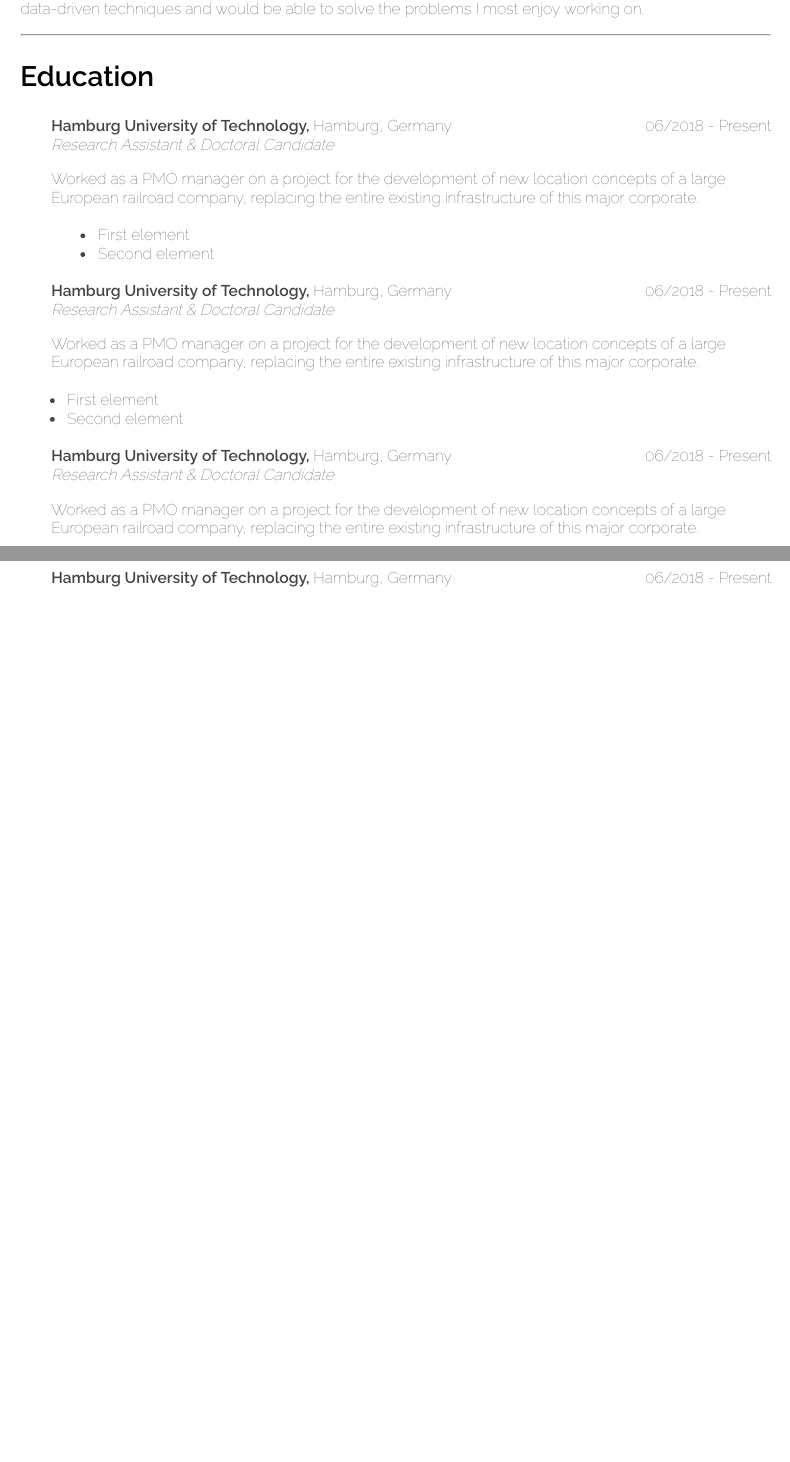
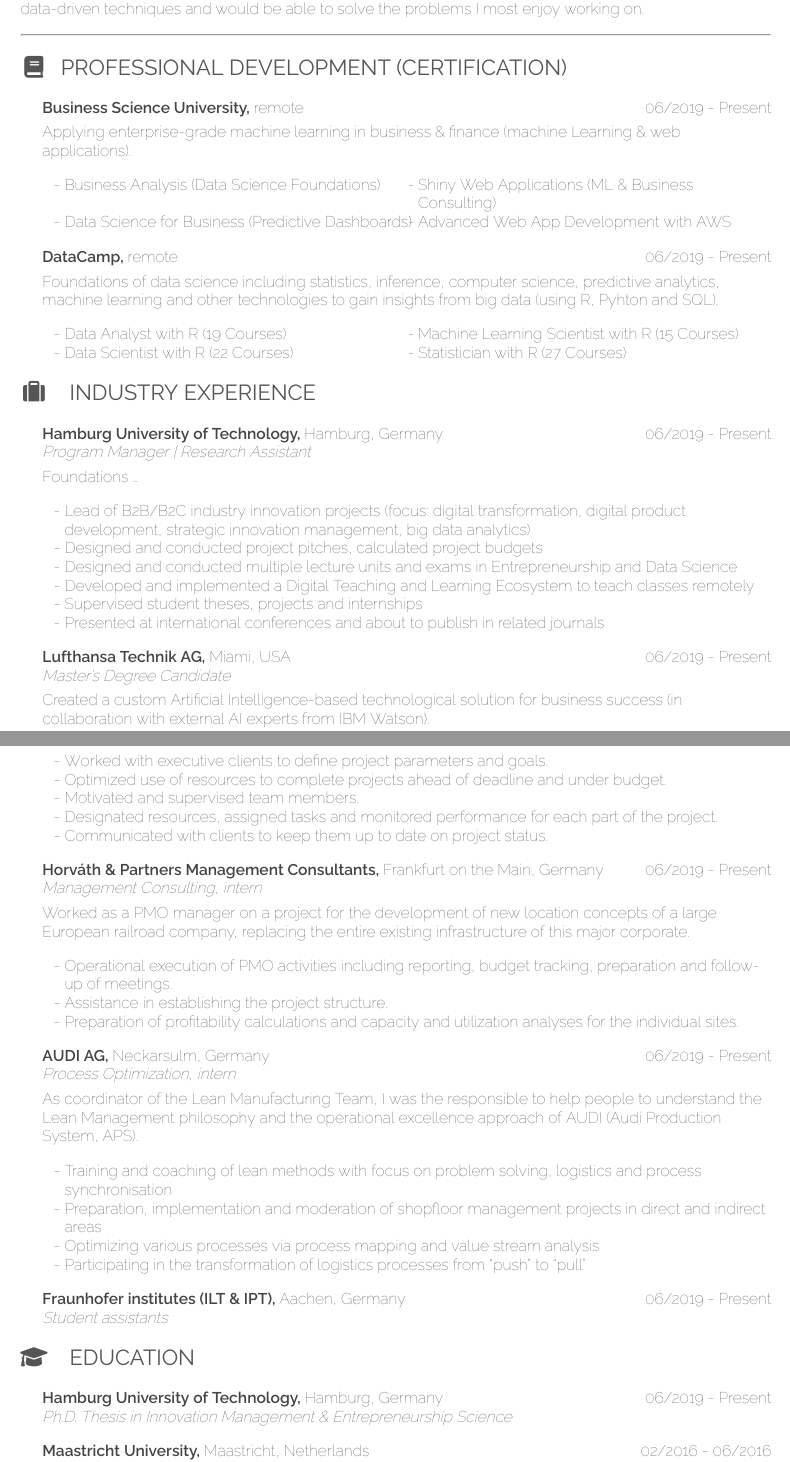
Before and after one commit to jwarz/cv, an R Markdown document (index.Rmd): two parts of pages 1 and 3 of 3 before the commit and two parts of pages 1 and 2 of 2 after it, joined at a grey line, cut so that both start at the same text, the shorter picture padded with empty space. The pictures show the output file index.pdf that the author committed with the source.

Commit message:
intermediate

```diff
--- a/css/index.css
+++ b/css/index.css
@@ -58,7 +58,7 @@
 }
 
 body {
-  font-family: "Raleway";
+  font-family: 'Raleway', sans-serif;
 }
 
 /* remove hyperlink */
--- a/index.Rmd
+++ b/index.Rmd
@@ -37,59 +37,104 @@
 <p>Curiosity has afforded me opportunities to work at large organizations, with start-ups and in academia. Because of this varied career path, I became a Data Scientist with expertise in quantitative modeling and experience of building products, growing people and making data-informed decisions. Currently, I am working as a <b>Research Associate at TU Hamburg</b>, Germany, conducting research as member of both the <b>Entrepreneurship & Data Science</b> groups to guarantee a wide berth of knowledge about all areas. But now it is time for the next logical step in my career.</p>
 <p>I am looking for a position where I can use the skills that I have developed during my years in practice and academia to engage your sales force and increase productivity and international sales. As a <b>(Senior) Data Analyst / Scientist</b> at your company, I would be able to leverage my experience in teaching and applying data-driven techniques and would be able to solve the problems I most enjoy working on.</p>
 <hr>
-<!-- Contact -->
-<h2>Education</h2>
+<!-- Chapter I: PROF DEV -->
+<h2><i class="fa fa-book fa-fw"></i><span style="margin-left:3mm">Professional Development (Certification)</span></h2>
+<!-- Exp 1: BUSINESS SCIENCE UNIVERSITY -->
+<div class="cv-entry-main">
+<p class="cv-entry-top-line">
+<span><b>Business Science University, </b></span>
+<span>remote</span>
+<span class="cv-entry-date">06/2019 - Present</span>
+</p>
+<p class="cv-entry-desc">Applying enterprise-grade machine learning in business & finance (machine Learning & web applications).</p>
+<p>
+<ul class="two-col">
+<li>Business Analysis (Data Science Foundations)</li>
+<li>Shiny Web Applications (ML & Business Consulting)</li>
+<li>Data Science for Business (Predictive Dashboards)</li>
+<li>Advanced Web App Development with AWS</li>
+</ul>
+</p>
+</div>
+<!-- Exp 2: DATACAMP -->
+<div class="cv-entry-main">
+<p class="cv-entry-top-line">
+<span><b>DataCamp, </b></span>
+<span>remote</span>
+<span class="cv-entry-date">06/2019 - Present</span>
+</p>
+<p class="cv-entry-desc">Foundations of data science including statistics, inference, computer science, predictive
+analytics, machine learning and other technologies to gain insights from big data (using R, Pyhton and SQL).</p>
+<p>
+<ul class="two-col">
+<li>Data Analyst with R (19 Courses)</li>
+<li>Machine Learning Scientist with R (15 Courses)</li>
+<li>Data Scientist with R (22 Courses)</li>
+<li>Statistician with R (27 Courses)</li>
+</ul>
+</p>
+</div>
+<!-- Chapter: PROFESSIONAL EXPERIENCE -->
+<h2><i class="fa fa-suitcase fa-fw"></i><span style="margin-left:5mm">Industry Experience</span></h2>
 <!-- Exp 1 -->
-<div style="margin-left: 0.7cm;">
-<p style="margin-bottom: 0px; text-align:left;">
-<span><b>Hamburg University of Technology, </b>
-</span><span>Hamburg, Germany</span>
-<span style="float:right;">06/2018 - Present</span>
+<div class="cv-entry-main">
+<p class="cv-entry-top-line">
+<span><b>Hamburg University of Technology, </b></span>
+<span>Hamburg, Germany</span>
+<span class="cv-entry-date">06/2019 - Present</span>
 </p>
-<p style="margin-top: 0px;">
-<i>Research Assistant & Doctoral Candidate</i>
+<p class="cv-entry-job-title">
+<i>Program Manager | Research Assistant</i>
 </p>
-<p>Worked as a PMO manager on a project for the development of new location concepts of a large European railroad company, replacing the entire existing infrastructure of this major corporate.</p>
+<p class="cv-entry-desc">Foundations ...</p>
 <p>
 <ul>
-<li>First element</li>
-<li>Second element</li>
+<li>Lead of B2B/B2C industry innovation projects (focus: digital transformation, digital product development, strategic innovation management, big data analytics)</li>
+<li>Designed and conducted project pitches, calculated project budgets</li>
+<li>Designed and conducted multiple lecture units and exams in Entrepreneurship and Data Science</li>
+<li>Developed and implemented a Digital Teaching and Learning Ecosystem to teach classes remotely</li>
+<li>Supervised student theses, projects and internships</li>
+<li>Presented at international conferences and about to publish in related journals</li>
 </ul>
 </p>
 </div>
 <!-- Exp 2 -->
-<div class="cv-entry">
-<p>
-<span><b>Hamburg University of Technology, </b>
-</span><span>Hamburg, Germany</span>
-<span style="float:right;">06/2018 - Present</span>
+<div class="cv-entry-main">
+<p class="cv-entry-top-line">
+<span><b>Lufthansa Technik AG, </b></span>
+<span>Miami, USA</span>
+<span class="cv-entry-date">06/2019 - Present</span>
 </p>
-<p style="margin-top: 0px;">
-<i>Research Assistant & Doctoral Candidate</i>
+<p class="cv-entry-job-title">
+<i>Master’s Degree Candidate</i>
 </p>
-<p>Worked as a PMO manager on a project for the development of new location concepts of a large European railroad company, replacing the entire existing infrastructure of this major corporate.</p>
+<p class="cv-entry-desc">Created a custom Artificial Intelligence-based technological solution for business success (in collaboration with external AI experts from IBM Watson).</p>
 <p>
 <ul>
-<li>First element</li>
-<li>Second element</li>
+<li>Worked with executive clients to define project parameters and goals.</li>
+<li>Optimized use of resources to complete projects ahead of deadline and under budget.</li>
+<li>Motivated and supervised team members.</li>
+<li>Designated resources, assigned tasks and monitored performance for each part of the project.</li>
+<li>Communicated with clients to keep them up to date on project status.</li>
 </ul>
 </p>
 </div>
 <!-- Exp 3 -->
-<div style="margin-left: 0.7cm;">
-<p style="margin-bottom: 0px; text-align:left;">
-<span><b>Hamburg University of Technology, </b>
-</span><span>Hamburg, Germany</span>
-<span style="float:right;">06/2018 - Present</span>
+<div class="cv-entry-main">
+<p class="cv-entry-top-line">
+<span><b>Horváth & Partners Management Consultants, </b></span>
+<span>Frankfurt on the Main, Germany</span>
+<span class="cv-entry-date">06/2019 - Present</span>
 </p>
-<p style="margin-top: 0px;">
-<i>Research Assistant & Doctoral Candidate</i>
+<p class="cv-entry-job-title">
+<i>Management Consulting, intern</i>
 </p>
-<p>Worked as a PMO manager on a project for the development of new location concepts of a large European railroad company, replacing the entire existing infrastructure of this major corporate.</p>
+<p class="cv-entry-desc">Worked as a PMO manager on a project for the development of new location concepts of a large European railroad company, replacing the entire existing infrastructure of this major corporate.</p>
 <p>
 <ul>
-<li>First element</li>
-<li>Second element</li>
+<li>Operational execution of PMO activities including reporting, budget tracking, preparation and follow-up of meetings.</li>
+<li>Assistance in establishing the project structure.</li>
+<li>Preparation of profitability calculations and capacity and utilization analyses for the individual sites.</li>
 </ul>
 </p>
 </div>
@@ -103,12 +142,19 @@
+<div class="cv-entry-main">
+<p class="cv-entry-top-line">
+<span><b>AUDI AG, </b></span>
+<span>Neckarsulm, Germany</span>
+<span class="cv-entry-date">06/2019 - Present</span>
 </p>
-<p style="margin-top: 0px;">
-<i>Research Assistant & Doctoral Candidate</i>
+<p class="cv-entry-job-title">
+<i>Process Optimization, intern</i>
 </p>
-<p>Worked as a PMO manager on a project for the development of new location concepts of a large European railroad company, replacing the entire existing infrastructure of this major corporate.</p>
+<p class="cv-entry-desc">As coordinator of the Lean Manufacturing Team, I was the responsible to help people to understand the Lean Management philosophy and the operational excellence approach of AUDI (Audi Production System, APS).</p>
 <p>
 <ul>
-<li>First element</li>
-<li>Second element</li>
+<li>Training and coaching of lean methods with focus on problem solving, logistics and process synchronisation</li>
+<li>Preparation, implementation and moderation of shopfloor management projects in direct and indirect areas</li>
+<li>Optimizing various processes via process mapping and value stream analysis</li>
+<li>Participating in the transformation of logistics processes from “push” to “pull”</li>
 </ul>
 </p>
 </div>
@@ -121,5 +162,31 @@
+<div class="cv-entry-main">
+<p class="cv-entry-top-line">
+<span><b>Fraunhofer institutes (ILT & IPT), </b></span>
+<span>Aachen, Germany</span>
+<span class="cv-entry-date">06/2019 - Present</span>
 </p>
-<p style="margin-top: 0px;">
-<i>Research Assistant & Doctoral Candidate</i>
+<p class="cv-entry-job-title">
+<i>Student assistants</i>
 </p>
-<p>Worked as a PMO manager on a project for the development of new location concepts of a large European railroad company, replacing the entire existing infrastructure of this major corporate.</p>
+</div>
+<!-- Chapter III: EDUCATION -->
+<h2><i class="fa fa-graduation-cap fa-fw"></i><span style="margin-left:5mm">Education</span></h2>
+<!-- Exp 1 -->
+<div class="cv-entry-main">
+<p class="cv-entry-top-line">
+<span><b>Hamburg University of Technology, </b></span>
+<span>Hamburg, Germany</span>
+<span class="cv-entry-date">06/2019 - Present</span>
+</p>
+<p class="cv-entry-job-title">
+<i>Ph.D. Thesis in Innovation Management & Entrepreneurship Science</i>
+</p>
+</div>
+<!-- Exp 2 -->
+<div class="cv-entry-main">
+<p class="cv-entry-top-line" style="margin-bottom:0px;">
+<span><b>Maastricht University, </b></span>
+<span>Maastricht, Netherlands</span>
+<span class="cv-entry-date">02/2016 - 06/2016</span>
+</p>
+<p class="cv-entry-top-line" style="margin-top:0px;">
@@ -135,6 +231 @@
 <!-- Exp 1 -->
-<div style="margin-left: 0.7cm;">
-<p style="margin-bottom: 0px; text-align:left;">
-<span><b>Hamburg University of Technology, </b>
-</span><span>Hamburg, Germany</span>
-<span style="float:right;">06/2018 - Present</span>
@@ -141,2 +237 @@
 </p>
-<p style="margin-top: 0px;">
```
Also changed, not shown: index.pdf, css/index.css (49 more changed lines), index.Rmd (71 more changed lines).
